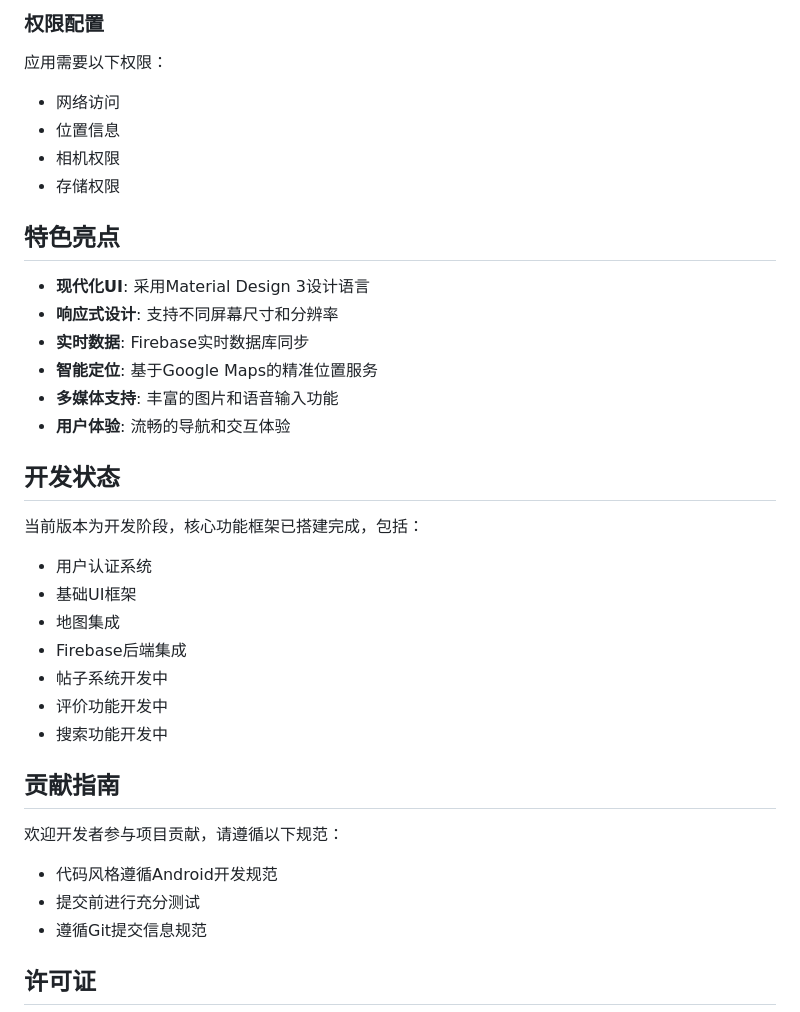
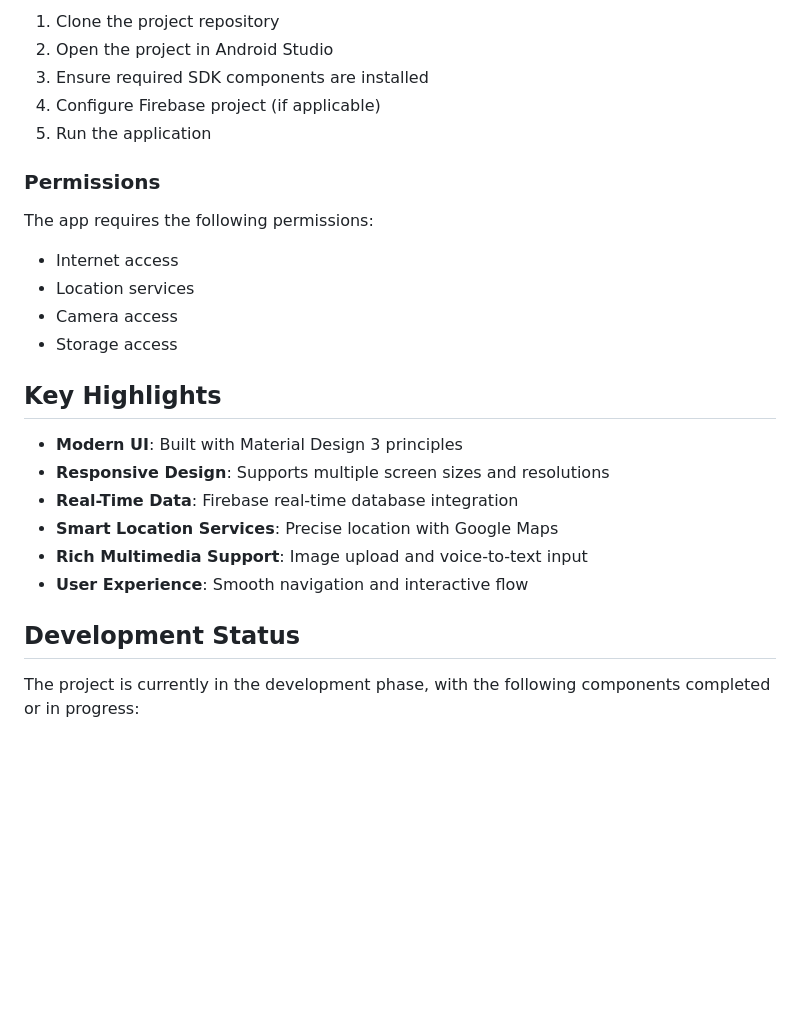
Before and after one commit to HongnanXu-Mel/COMP-90018-Mobile-Computing-Systems-Programming, a Markdown page: README.md, the part around one of its changes. Rendered like a GitHub page; blank space fills up the shorter version.

```diff
--- a/README.md
+++ b/README.md
@@ -67,37 +68,29 @@ Food Review App 是一个基于Android平台的美食评价社交应用，用户
 
-### 权限配置
-应用需要以下权限：
-- 网络访问
-- 位置信息
-- 相机权限
-- 存储权限
+1. Clone the project repository
+2. Open the project in Android Studio
+3. Ensure required SDK components are installed
+4. Configure Firebase project (if applicable)
+5. Run the application
 
-## 特色亮点
+### Permissions
 
-- **现代化UI**: 采用Material Design 3设计语言
-- **响应式设计**: 支持不同屏幕尺寸和分辨率
-- **实时数据**: Firebase实时数据库同步
-- **智能定位**: 基于Google Maps的精准位置服务
-- **多媒体支持**: 丰富的图片和语音输入功能
-- **用户体验**: 流畅的导航和交互体验
+The app requires the following permissions:
 
-## 开发状态
+- Internet access
+- Location services
+- Camera access
+- Storage access
 
-当前版本为开发阶段，核心功能框架已搭建完成，包括：
-- 用户认证系统
-- 基础UI框架
-- 地图集成
-- Firebase后端集成
-- 帖子系统开发中
-- 评价功能开发中
-- 搜索功能开发中
+## Key Highlights
 
-## 贡献指南
+- **Modern UI**: Built with Material Design 3 principles
+- **Responsive Design**: Supports multiple screen sizes and resolutions
+- **Real-Time Data**: Firebase real-time database integration
+- **Smart Location Services**: Precise location with Google Maps
+- **Rich Multimedia Support**: Image upload and voice-to-text input
+- **User Experience**: Smooth navigation and interactive flow
 
-欢迎开发者参与项目贡献，请遵循以下规范：
-- 代码风格遵循Android开发规范
-- 提交前进行充分测试
-- 遵循Git提交信息规范
+## Development Status
 
-## 许可证
+The project is currently in the development phase, with the following components completed or in progress:
 
```
Also changed, not shown: other parts of README.md (+59 -117 lines).
